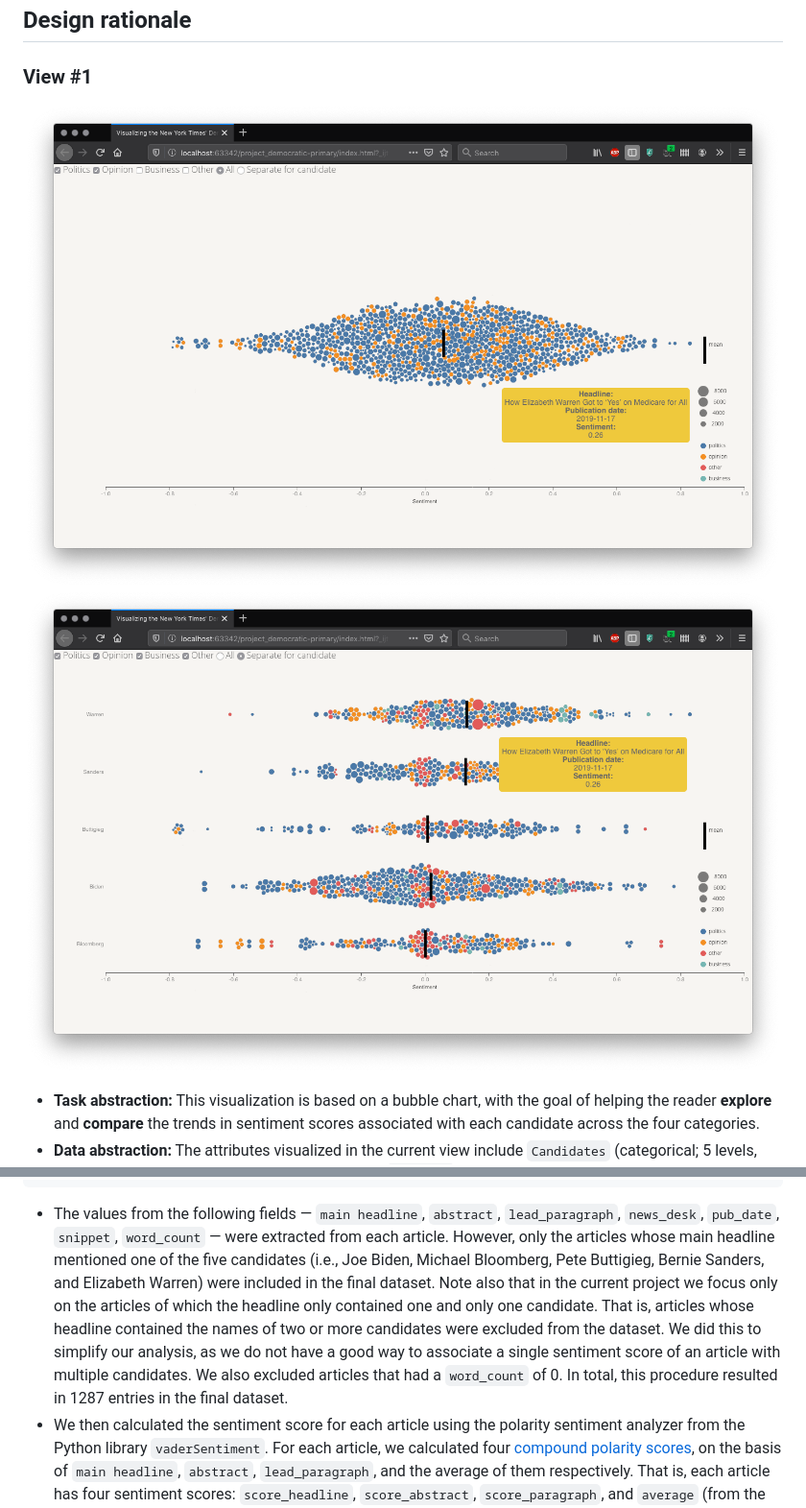
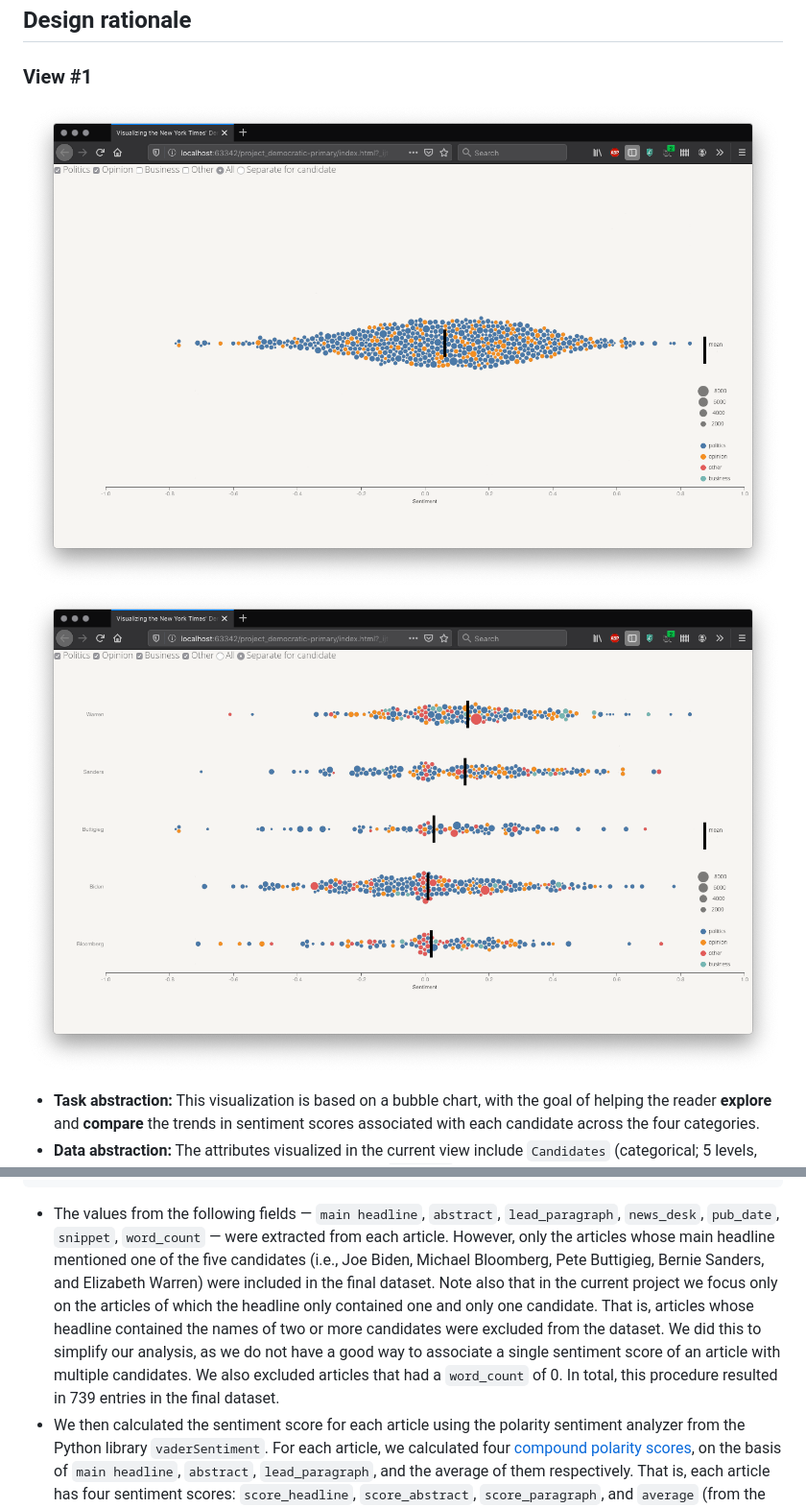
Before and after one commit to jmiiller1/jmiiller1.github.io, a Markdown page: README.md, 2 parts joined by grey strips. Shown: that part at 96% size. Rendered like a GitHub page; pictures changed too: img/view1a.png, img/view1b.png.

````diff
--- a/README.md
+++ b/README.md
@@ -186,7 +186,7 @@ The data View #1 and View #2 are based on were scraped from the NYT, using the a
             }
 ```
 
-- The values from the following fields — `main headline`, `abstract`, `lead_paragraph`, `news_desk`, `pub_date`, `snippet`, `word_count` — were extracted from each article. However, only the articles whose main headline mentioned one of the five candidates (i.e., Joe Biden, Michael Bloomberg, Pete Buttigieg, Bernie Sanders, and Elizabeth Warren) were included in the final dataset. Note also that in the current project we focus only on the articles of which the headline only contained one and only one candidate. That is, articles whose headline contained the names of two or more candidates were excluded from the dataset. We did this to simplify our analysis, as we do not have a good way to associate a single sentiment score of an article with multiple candidates. We also excluded articles that had a `word_count` of 0. In total, this procedure resulted in 1287 entries in the final dataset.
+- The values from the following fields — `main headline`, `abstract`, `lead_paragraph`, `news_desk`, `pub_date`, `snippet`, `word_count` — were extracted from each article. However, only the articles whose main headline mentioned one of the five candidates (i.e., Joe Biden, Michael Bloomberg, Pete Buttigieg, Bernie Sanders, and Elizabeth Warren) were included in the final dataset. Note also that in the current project we focus only on the articles of which the headline only contained one and only one candidate. That is, articles whose headline contained the names of two or more candidates were excluded from the dataset. We did this to simplify our analysis, as we do not have a good way to associate a single sentiment score of an article with multiple candidates. We also excluded articles that had a `word_count` of 0. In total, this procedure resulted in 739 entries in the final dataset.
 - We then calculated the sentiment score for each article using the polarity sentiment analyzer from the Python library `vaderSentiment`. For each article, we calculated four [compound polarity scores](https://medium.com/analytics-vidhya/simplifying-social-media-sentiment-analysis-using-vader-in-python-f9e6ec6fc52f), on the basis of `main headline`, `abstract`, `lead_paragraph`, and the average of them respectively. That is, each article has four sentiment scores: `score_headline`, `score_abstract`, `score_paragraph`, and `average` (from the three scores).
 - For each article, we also classified it into one of the four categories — `business`, `politics`, `opinion`, and `other`, based on the `news_desk` field of the article. The category `business` has articles from the news desks of business, business day, and sunday business; `politics` has those from politics, national, U.S., and Washington; `opinion` contains those from editorial, opinion, oped, and upshot; finally, `other` consists of the articles that do not fall into one of the aforementioned categories.
 - The final dataset is stored in the CSV format, the first few lines of which are shown below:
````
